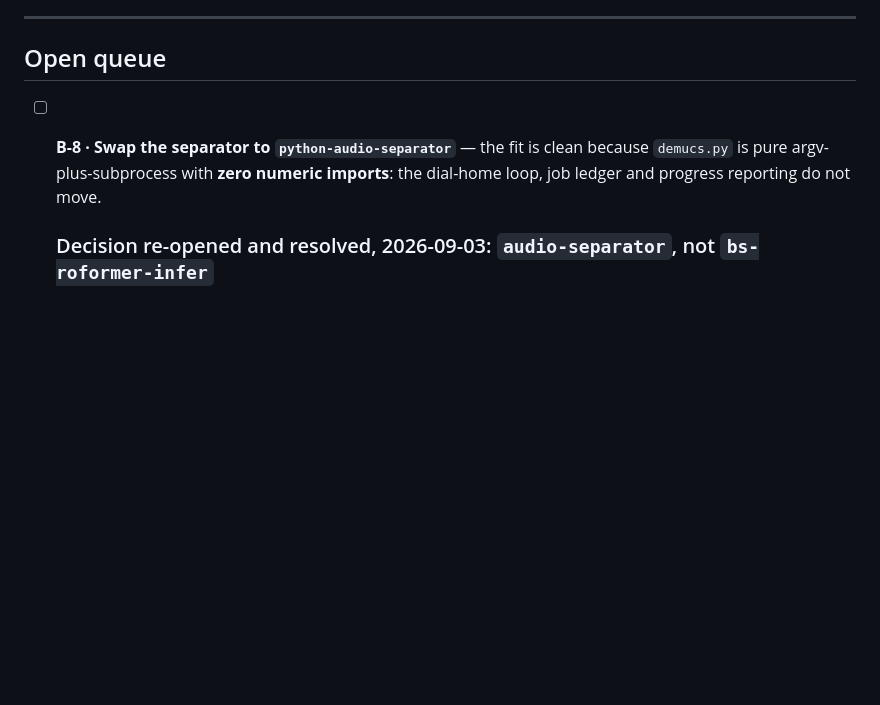
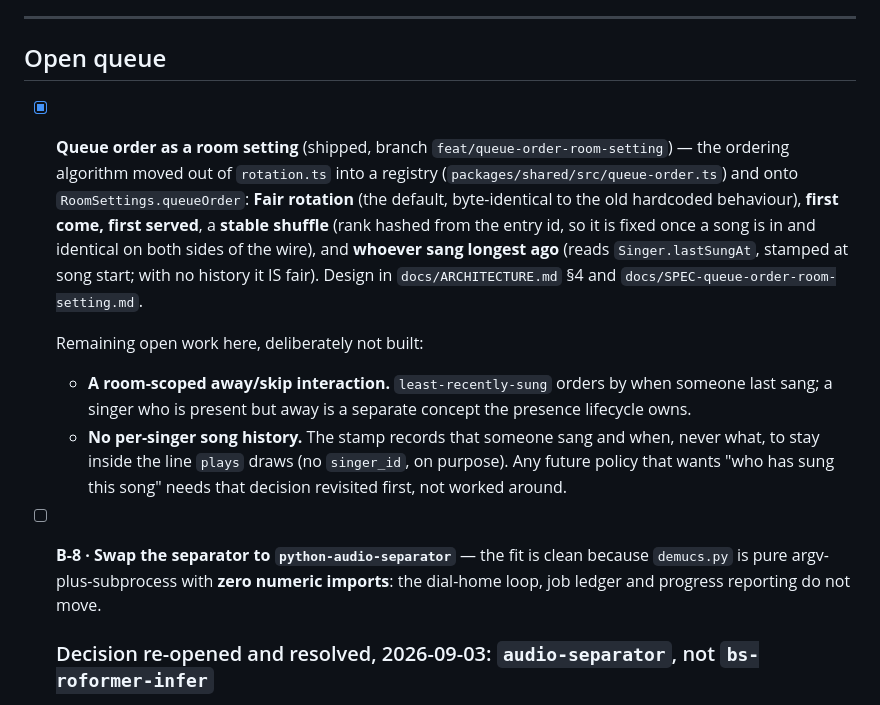
Before and after one commit to OnlyOneByte/Encore, a Markdown page: docs/ROADMAP.md, the part around the change. GitHub-like rendering; blank space fills up the shorter version.

```diff
--- a/docs/ROADMAP.md
+++ b/docs/ROADMAP.md
@@ -176,6 +176,22 @@ which is the argument for the "green suite is the floor, not the bar" rule in
 ---
 
 ## Open queue
+
+- [x] **Queue order as a room setting** (shipped, branch `feat/queue-order-room-setting`) — the
+  ordering algorithm moved out of `rotation.ts` into a registry
+  (`packages/shared/src/queue-order.ts`) and onto `RoomSettings.queueOrder`: **Fair rotation** (the
+  default, byte-identical to the old hardcoded behaviour), **first come, first served**, a **stable
+  shuffle** (rank hashed from the entry id, so it is fixed once a song is in and identical on both
+  sides of the wire), and **whoever sang longest ago** (reads `Singer.lastSungAt`, stamped at song
+  start; with no history it IS fair). Design in `docs/ARCHITECTURE.md` §4 and
+  `docs/SPEC-queue-order-room-setting.md`.
+
+  Remaining open work here, deliberately not built:
+  - **A room-scoped away/skip interaction.** `least-recently-sung` orders by when someone last sang;
+    a singer who is present but away is a separate concept the presence lifecycle owns.
+  - **No per-singer song history.** The stamp records that someone sang and when, never what, to stay
+    inside the line `plays` draws (no `singer_id`, on purpose). Any future policy that wants "who has
+    sung this song" needs that decision revisited first, not worked around.
 
 - [ ] **B-8 · Swap the separator to `python-audio-separator`** — the fit is clean because
   `demucs.py` is pure argv-plus-subprocess with **zero numeric imports**: the dial-home loop, job
```
Also changed, not shown: README.md (+4 -1 lines), docs/ARCHITECTURE.md (+33 -0 lines), docs/SPEC-queue-order-room-setting.md (added, +246 -0 lines), docs/mocks/queue-order-fair-eyeson.png (added), docs/mocks/queue-order-shuffle-eyeson.png (added), docs/mocks/settings-queue-order-eyeson.png (added).
